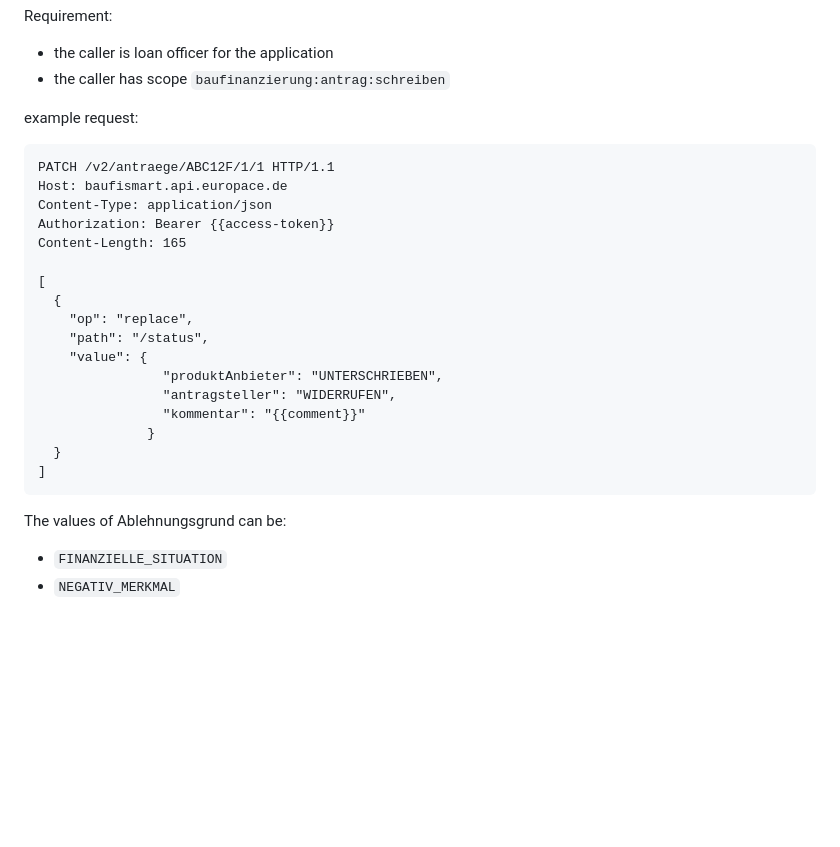
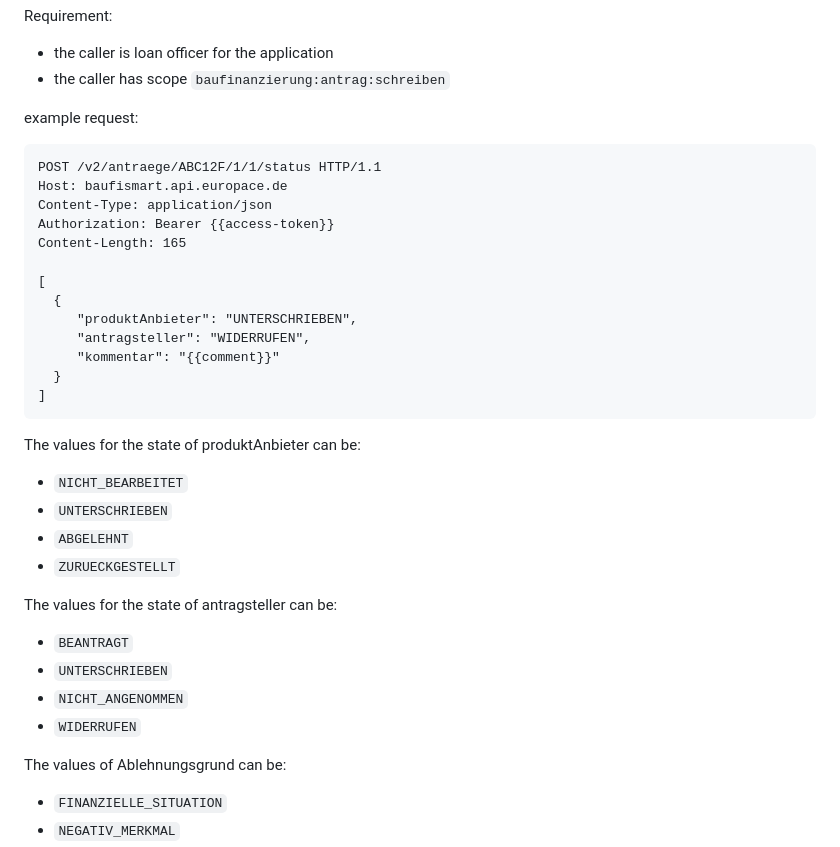
Before and after one commit to europace/baufismart-antraege-api, a Markdown page: README.md, the part around the change. Drawn GitHub-style; blank space fills up the shorter version.

Commit message:
Update README.md
Der Request, um den Status eines Antrags zu ändern ist kein "Patch"-Request, sondern ein "Post"-Request. Außerdem muss in der URL noch /status enthalten sein.
Des weiteren habe ich die möglichen Werte für den Status ergänzt.

````diff
--- a/README.md
+++ b/README.md
@@ -332,7 +332,7 @@ Requirement:
 
 example request:
 ``` http
-PATCH /v2/antraege/ABC12F/1/1 HTTP/1.1
+POST /v2/antraege/ABC12F/1/1/status HTTP/1.1
 Host: baufismart.api.europace.de
 Content-Type: application/json
 Authorization: Bearer {{access-token}}
@@ -340,16 +340,26 @@ Content-Length: 165
 
 [
   {
-    "op": "replace",
-    "path": "/status",
-    "value": {
-                "produktAnbieter": "UNTERSCHRIEBEN",
-                "antragsteller": "WIDERRUFEN",
-                "kommentar": "{{comment}}"
-              }
+     "produktAnbieter": "UNTERSCHRIEBEN",
+     "antragsteller": "WIDERRUFEN",
+     "kommentar": "{{comment}}"
   }
 ]
 ```
+
+The values for the state of produktAnbieter can be:
+
+* `NICHT_BEARBEITET`
+* `UNTERSCHRIEBEN`
+* `ABGELEHNT`
+* `ZURUECKGESTELLT`
+
+The values for the state of antragsteller can be:
+
+* `BEANTRAGT`
+* `UNTERSCHRIEBEN`
+* `NICHT_ANGENOMMEN`
+* `WIDERRUFEN`
 
 The values of Ablehnungsgrund can be:
 
````
